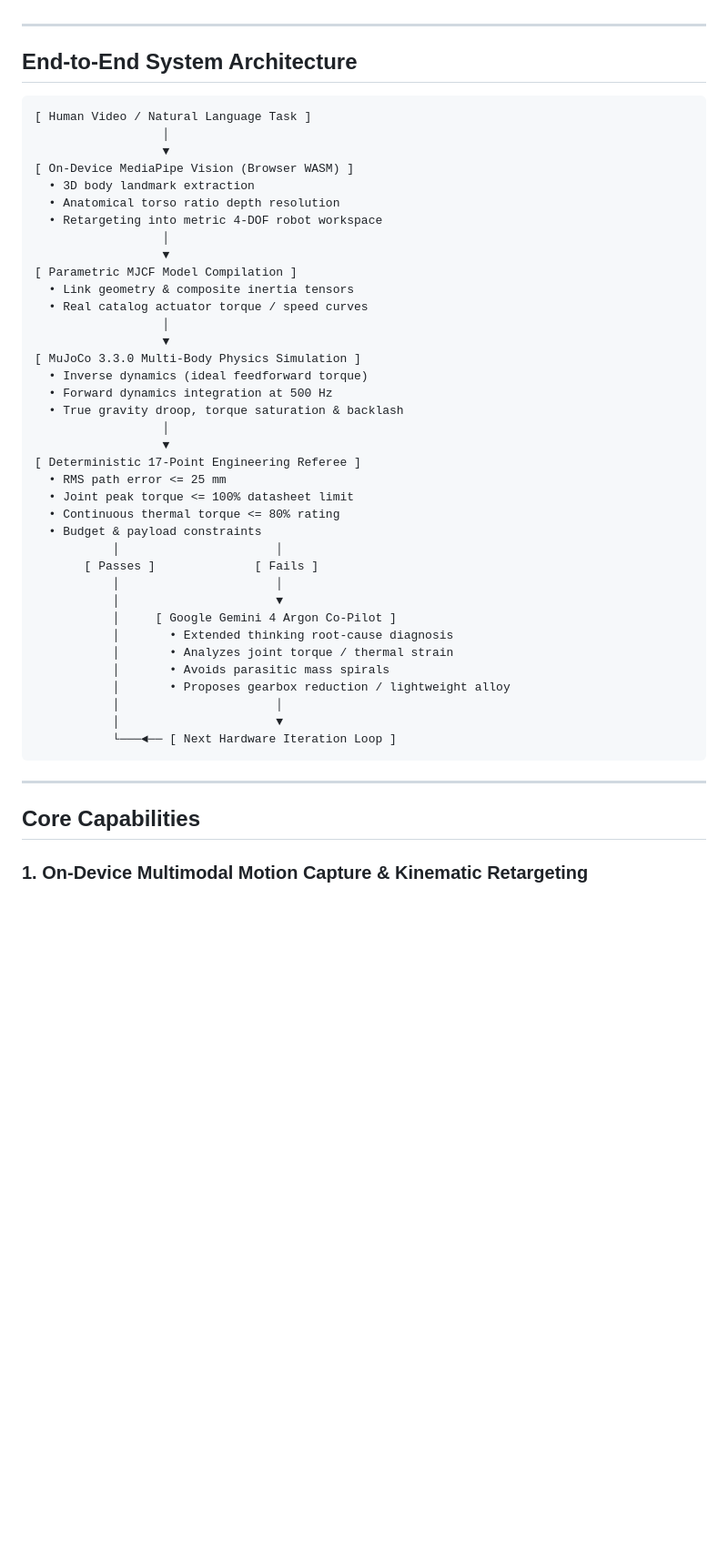
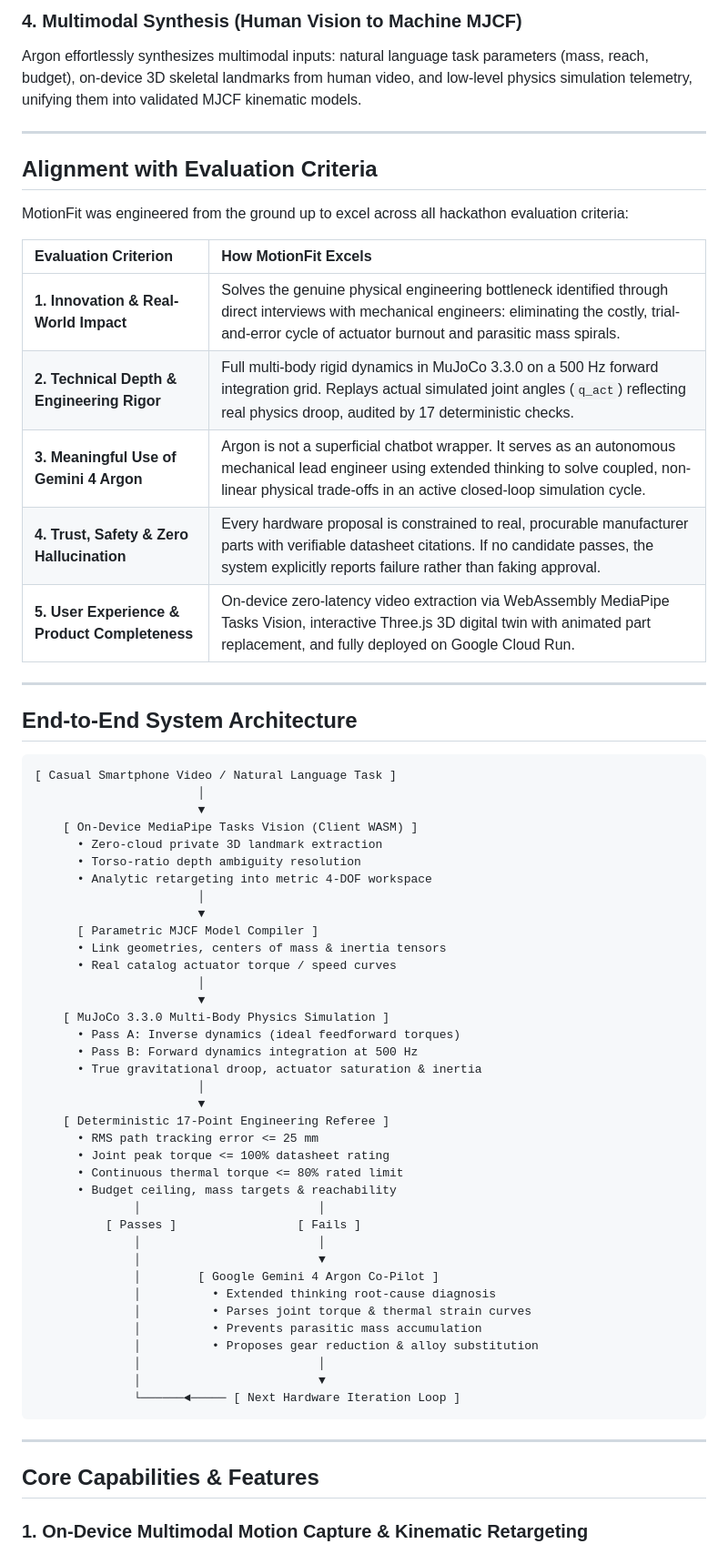
Before and after one commit to yc9954/motionfit, a Markdown page: README.md, the part around one of its changes. Shown at 91% size. Drawn GitHub-style; blank space fills up the shorter version.

Commit message:
docs: emphasize Why Gemini 4 Argon and evaluation criteria alignment in README

````diff
--- a/README.md
+++ b/README.md
@@ -33,50 +48,66 @@ In conventional robot design, an engineer starts with a target motion in softwar
+### 4. Multimodal Synthesis (Human Vision to Machine MJCF)
+Argon effortlessly synthesizes multimodal inputs: natural language task parameters (mass, reach, budget), on-device 3D skeletal landmarks from human video, and low-level physics simulation telemetry, unifying them into validated MJCF kinematic models.
+
+---
+
+## Alignment with Evaluation Criteria
+
+MotionFit was engineered from the ground up to excel across all hackathon evaluation criteria:
+
+| Evaluation Criterion | How MotionFit Excels |
+|:---|:---|
+| **1. Innovation & Real-World Impact** | Solves the genuine physical engineering bottleneck identified through direct interviews with mechanical engineers: eliminating the costly, trial-and-error cycle of actuator burnout and parasitic mass spirals. |
+| **2. Technical Depth & Engineering Rigor** | Full multi-body rigid dynamics in MuJoCo 3.3.0 on a 500 Hz forward integration grid. Replays actual simulated joint angles (`q_act`) reflecting real physics droop, audited by 17 deterministic checks. |
+| **3. Meaningful Use of Gemini 4 Argon** | Argon is not a superficial chatbot wrapper. It serves as an autonomous mechanical lead engineer using extended thinking to solve coupled, non-linear physical trade-offs in an active closed-loop simulation cycle. |
+| **4. Trust, Safety & Zero Hallucination** | Every hardware proposal is constrained to real, procurable manufacturer parts with verifiable datasheet citations. If no candidate passes, the system explicitly reports failure rather than faking approval. |
+| **5. User Experience & Product Completeness** | On-device zero-latency video extraction via WebAssembly MediaPipe Tasks Vision, interactive Three.js 3D digital twin with animated part replacement, and fully deployed on Google Cloud Run. |
 
 ---
 
 ## End-to-End System Architecture
 
 ```
-[ Human Video / Natural Language Task ]
-                  │
-                  ▼
-[ On-Device MediaPipe Vision (Browser WASM) ]
-  • 3D body landmark extraction
-  • Anatomical torso ratio depth resolution
-  • Retargeting into metric 4-DOF robot workspace
-                  │
-                  ▼
-[ Parametric MJCF Model Compilation ]
-  • Link geometry & composite inertia tensors
-  • Real catalog actuator torque / speed curves
-                  │
-                  ▼
-[ MuJoCo 3.3.0 Multi-Body Physics Simulation ]
-  • Inverse dynamics (ideal feedforward torque)
-  • Forward dynamics integration at 500 Hz
-  • True gravity droop, torque saturation & backlash
-                  │
-                  ▼
-[ Deterministic 17-Point Engineering Referee ]
-  • RMS path error <= 25 mm
-  • Joint peak torque <= 100% datasheet limit
-  • Continuous thermal torque <= 80% rating
-  • Budget & payload constraints
-           │                      │
-       [ Passes ]              [ Fails ]
-           │                      │
-           │                      ▼
-           │     [ Google Gemini 4 Argon Co-Pilot ]
-           │       • Extended thinking root-cause diagnosis
-           │       • Analyzes joint torque / thermal strain
-           │       • Avoids parasitic mass spirals
-           │       • Proposes gearbox reduction / lightweight alloy
-           │                      │
-           │                      ▼
-           └───◄── [ Next Hardware Iteration Loop ]
+[ Casual Smartphone Video / Natural Language Task ]
+                       │
+                       ▼
+    [ On-Device MediaPipe Tasks Vision (Client WASM) ]
+      • Zero-cloud private 3D landmark extraction
+      • Torso-ratio depth ambiguity resolution
+      • Analytic retargeting into metric 4-DOF workspace
+                       │
+                       ▼
+      [ Parametric MJCF Model Compiler ]
+      • Link geometries, centers of mass & inertia tensors
+      • Real catalog actuator torque / speed curves
+                       │
+                       ▼
+    [ MuJoCo 3.3.0 Multi-Body Physics Simulation ]
+      • Pass A: Inverse dynamics (ideal feedforward torques)
+      • Pass B: Forward dynamics integration at 500 Hz
+      • True gravitational droop, actuator saturation & inertia
+                       │
+                       ▼
+    [ Deterministic 17-Point Engineering Referee ]
+      • RMS path tracking error <= 25 mm
+      • Joint peak torque <= 100% datasheet rating
+      • Continuous thermal torque <= 80% rated limit
+      • Budget ceiling, mass targets & reachability
+              │                         │
+          [ Passes ]                 [ Fails ]
+              │                         │
+              │                         ▼
+              │        [ Google Gemini 4 Argon Co-Pilot ]
+              │          • Extended thinking root-cause diagnosis
+              │          • Parses joint torque & thermal strain curves
+              │          • Prevents parasitic mass accumulation
+              │          • Proposes gear reduction & alloy substitution
+              │                         │
+              │                         ▼
+              └──────◄───── [ Next Hardware Iteration Loop ]
 ```
 
 ---
 
-## Core Capabilities
+## Core Capabilities & Features
 
 ### 1. On-Device Multimodal Motion Capture & Kinematic Retargeting
````
Also changed, not shown: other parts of README.md (+40 -35 lines).
